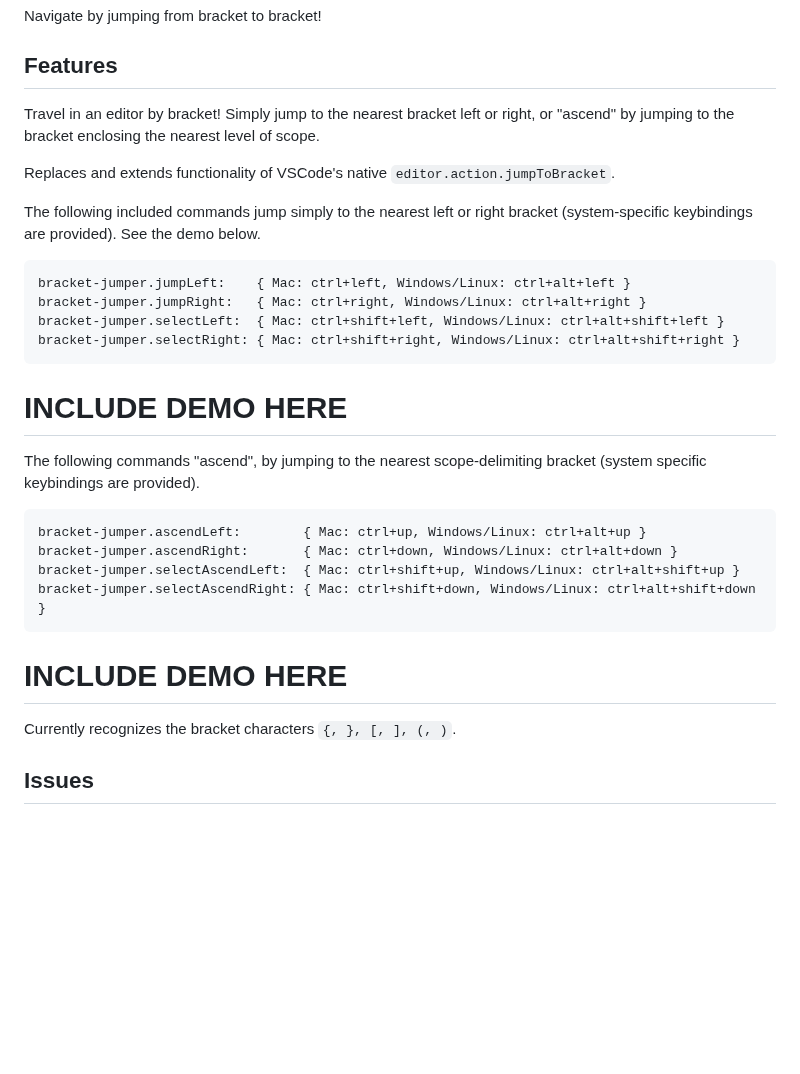
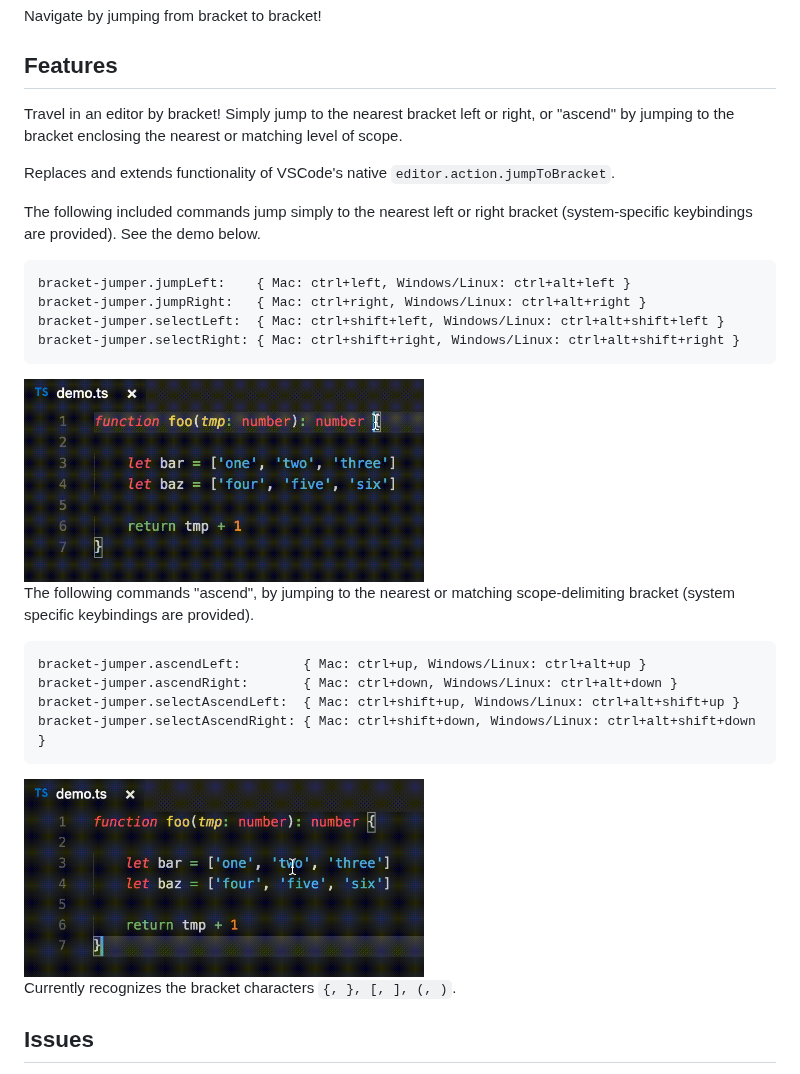
Before and after one commit to sashaweiss/vscode-bracket-jumper, a Markdown page: README.md, the part around the change. GitHub-like rendering; pictures changed too: ascend_demo.gif (added), simple_jump_demo.gif (added); blank space fills up the shorter version.

Commit message:
documentation

````diff
--- a/README.md
+++ b/README.md
@@ -2,7 +2,7 @@
 Navigate by jumping from bracket to bracket!
 
 ## Features
-Travel in an editor by bracket! Simply jump to the nearest bracket left or right, or "ascend" by jumping to the bracket enclosing the nearest level of scope.
+Travel in an editor by bracket! Simply jump to the nearest bracket left or right, or "ascend" by jumping to the bracket enclosing the nearest or matching level of scope.
 
 Replaces and extends functionality of VSCode's native `editor.action.jumpToBracket`.
 
@@ -13,18 +13,16 @@ bracket-jumper.jumpRight:   { Mac: ctrl+right, Windows/Linux: ctrl+alt+right }
 bracket-jumper.selectLeft:  { Mac: ctrl+shift+left, Windows/Linux: ctrl+alt+shift+left }
 bracket-jumper.selectRight: { Mac: ctrl+shift+right, Windows/Linux: ctrl+alt+shift+right }
 ```
+<img src="./simple_jump_demo.gif" width="400">
 
-# INCLUDE DEMO HERE
-
-The following commands "ascend", by jumping to the nearest scope-delimiting bracket (system specific keybindings are provided).
+The following commands "ascend", by jumping to the nearest or matching scope-delimiting bracket (system specific keybindings are provided).
 ```
 bracket-jumper.ascendLeft:        { Mac: ctrl+up, Windows/Linux: ctrl+alt+up }
 bracket-jumper.ascendRight:       { Mac: ctrl+down, Windows/Linux: ctrl+alt+down }
 bracket-jumper.selectAscendLeft:  { Mac: ctrl+shift+up, Windows/Linux: ctrl+alt+shift+up }
 bracket-jumper.selectAscendRight: { Mac: ctrl+shift+down, Windows/Linux: ctrl+alt+shift+down }
 ```
-
-# INCLUDE DEMO HERE
+<img src="./ascend_demo.gif" width="400">
 
 Currently recognizes the bracket characters `{, }, [, ], (, )`.
 
````
